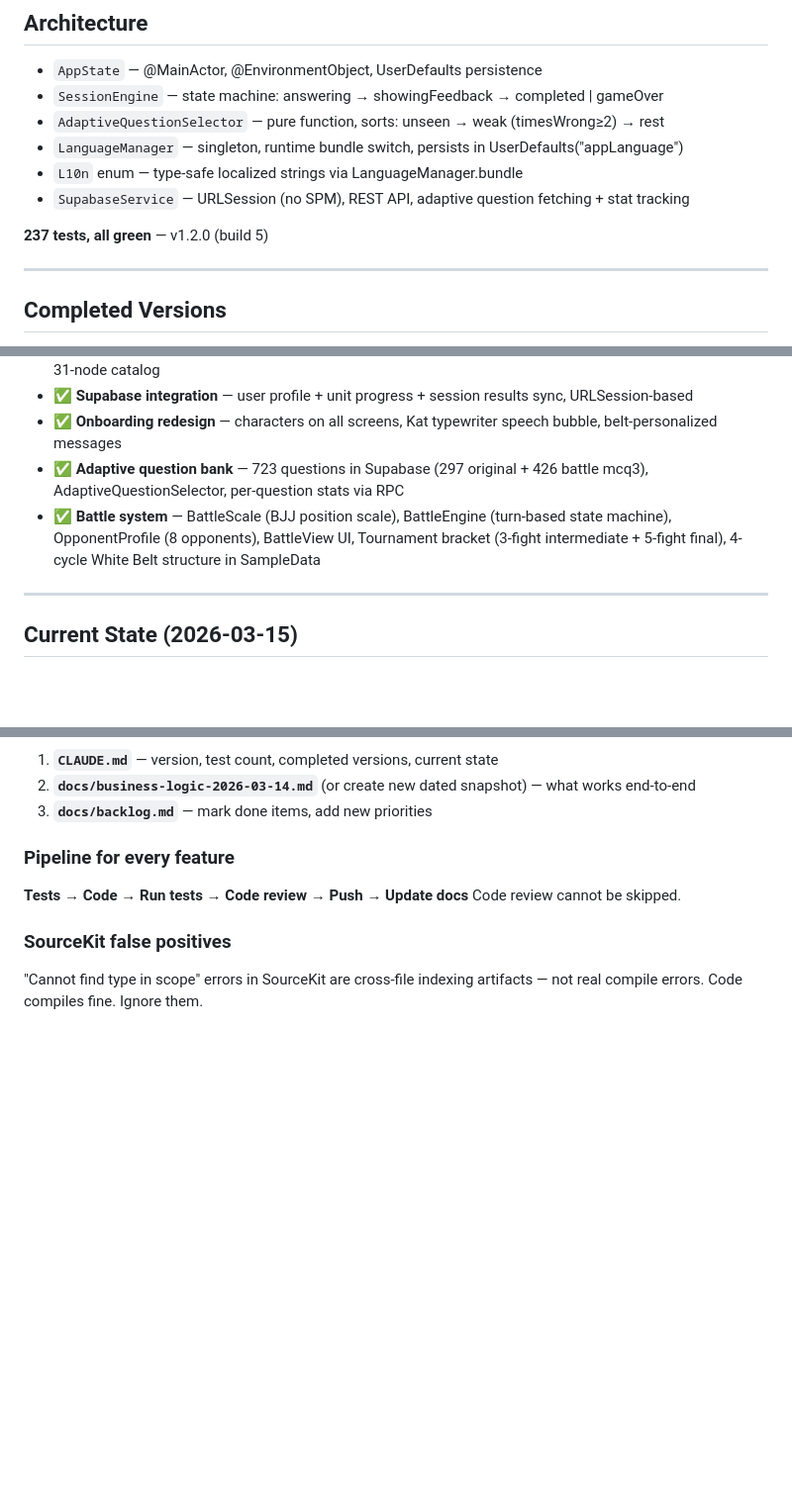
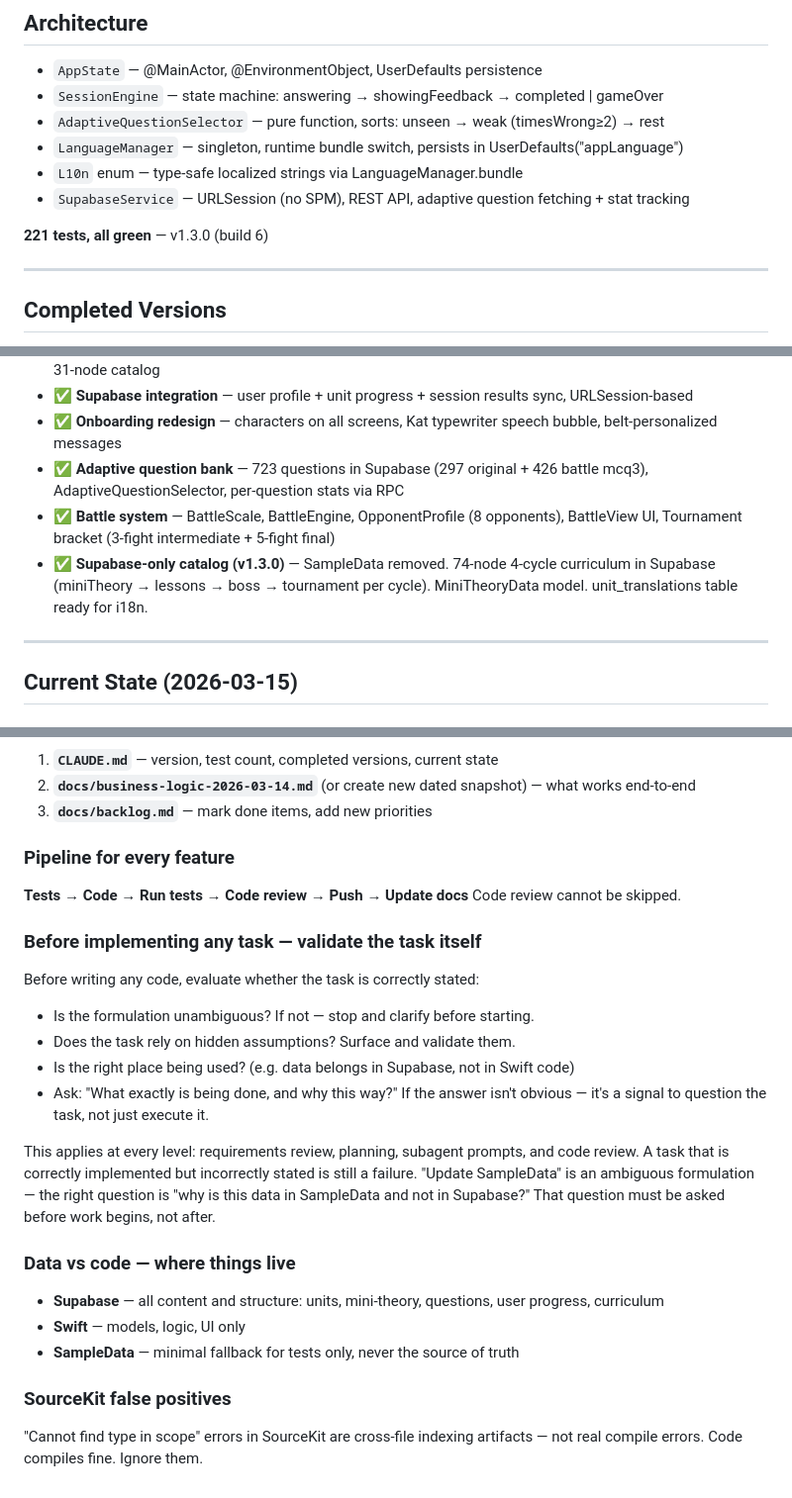
Before and after one commit to olevasyliev/bjj-mind, a Markdown page: CLAUDE.md, 3 parts joined by grey strips. Shown at 99% size. Drawn GitHub-style; blank space fills up the shorter version.

Commit message:
docs: update CLAUDE.md for v1.3.0 — Supabase-only catalog

```diff
--- a/CLAUDE.md
+++ b/CLAUDE.md
@@ -33,7 +33,7 @@ iOS only. iPhone portrait (9:16). No React Native, no Expo.
 - `L10n` enum — type-safe localized strings via LanguageManager.bundle
 - `SupabaseService` — URLSession (no SPM), REST API, adaptive question fetching + stat tracking
 
-**237 tests, all green** — v1.2.0 (build 5)
+**221 tests, all green** — v1.3.0 (build 6)
 
 ---
 
@@ -47,7 +47,8 @@ iOS only. iPhone portrait (9:16). No React Native, no Expo.
 - ✅ **Supabase integration** — user profile + unit progress + session results sync, URLSession-based
 - ✅ **Onboarding redesign** — characters on all screens, Kat typewriter speech bubble, belt-personalized messages
 - ✅ **Adaptive question bank** — 723 questions in Supabase (297 original + 426 battle mcq3), AdaptiveQuestionSelector, per-question stats via RPC
-- ✅ **Battle system** — BattleScale (BJJ position scale), BattleEngine (turn-based state machine), OpponentProfile (8 opponents), BattleView UI, Tournament bracket (3-fight intermediate + 5-fight final), 4-cycle White Belt structure in SampleData
+- ✅ **Battle system** — BattleScale, BattleEngine, OpponentProfile (8 opponents), BattleView UI, Tournament bracket (3-fight intermediate + 5-fight final)
+- ✅ **Supabase-only catalog (v1.3.0)** — SampleData removed. 74-node 4-cycle curriculum in Supabase (miniTheory → lessons → boss → tournament per cycle). MiniTheoryData model. unit_translations table ready for i18n.
 
 ---
 
@@ -144,5 +145,19 @@ CLAUDE.md             ← This file
 **Tests → Code → Run tests → Code review → Push → Update docs**
 Code review cannot be skipped.
 
+### Before implementing any task — validate the task itself
+Before writing any code, evaluate whether the task is correctly stated:
+- Is the formulation unambiguous? If not — stop and clarify before starting.
+- Does the task rely on hidden assumptions? Surface and validate them.
+- Is the right place being used? (e.g. data belongs in Supabase, not in Swift code)
+- Ask: "What exactly is being done, and why this way?" If the answer isn't obvious — it's a signal to question the task, not just execute it.
+
+This applies at every level: requirements review, planning, subagent prompts, and code review. A task that is correctly implemented but incorrectly stated is still a failure. "Update SampleData" is an ambiguous formulation — the right question is "why is this data in SampleData and not in Supabase?" That question must be asked before work begins, not after.
+
+### Data vs code — where things live
+- **Supabase** — all content and structure: units, mini-theory, questions, user progress, curriculum
+- **Swift** — models, logic, UI only
+- **SampleData** — minimal fallback for tests only, never the source of truth
+
 ### SourceKit false positives
 "Cannot find type in scope" errors in SourceKit are cross-file indexing artifacts — not real compile errors. Code compiles fine. Ignore them.
```
Also changed, not shown: other parts of CLAUDE.md (+1 -1 lines).
